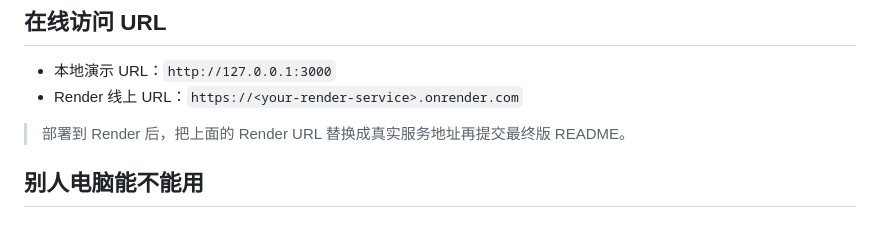
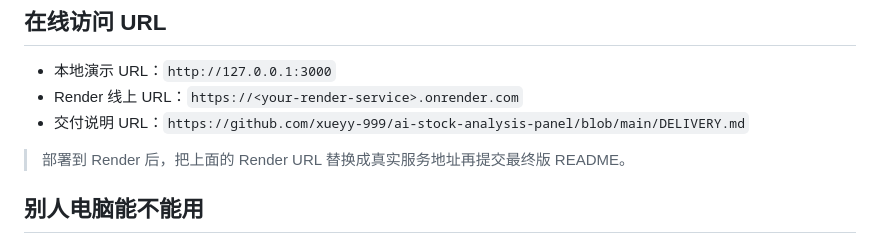
Before and after one commit to xueyy-999/ai-stock-analysis-panel, a Markdown page: README.md, the part around the change. Rendered like a GitHub page.

Commit message:
Add delivery documentation

```diff
--- a/README.md
+++ b/README.md
@@ -6,6 +6,7 @@
 
 - 本地演示 URL：`http://127.0.0.1:3000`
 - Render 线上 URL：`https://<your-render-service>.onrender.com`
+- 交付说明 URL：`https://github.com/xueyy-999/ai-stock-analysis-panel/blob/main/DELIVERY.md`
 
 > 部署到 Render 后，把上面的 Render URL 替换成真实服务地址再提交最终版 README。
 
```
Also changed, not shown: DELIVERY.md (added, +130 -0 lines).
